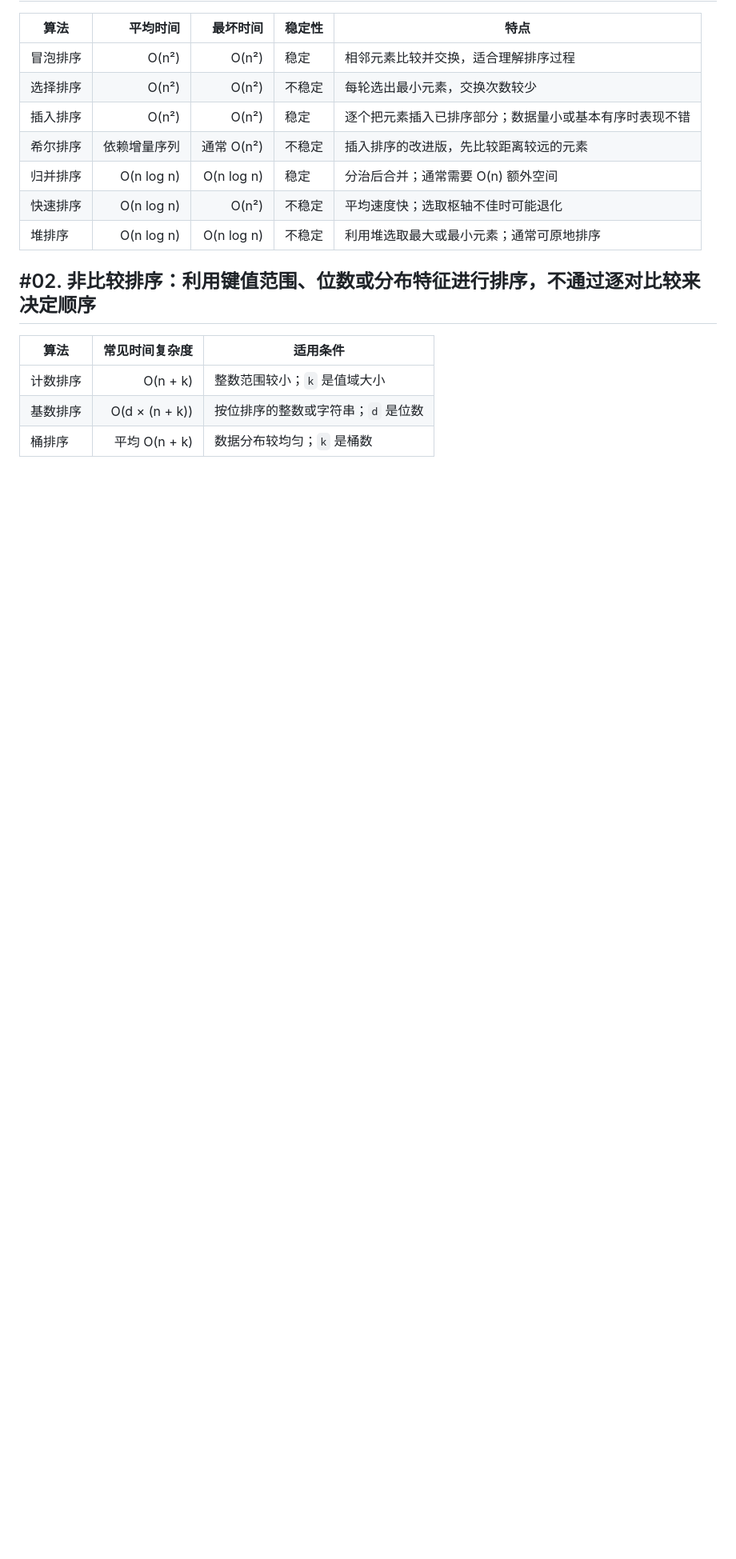
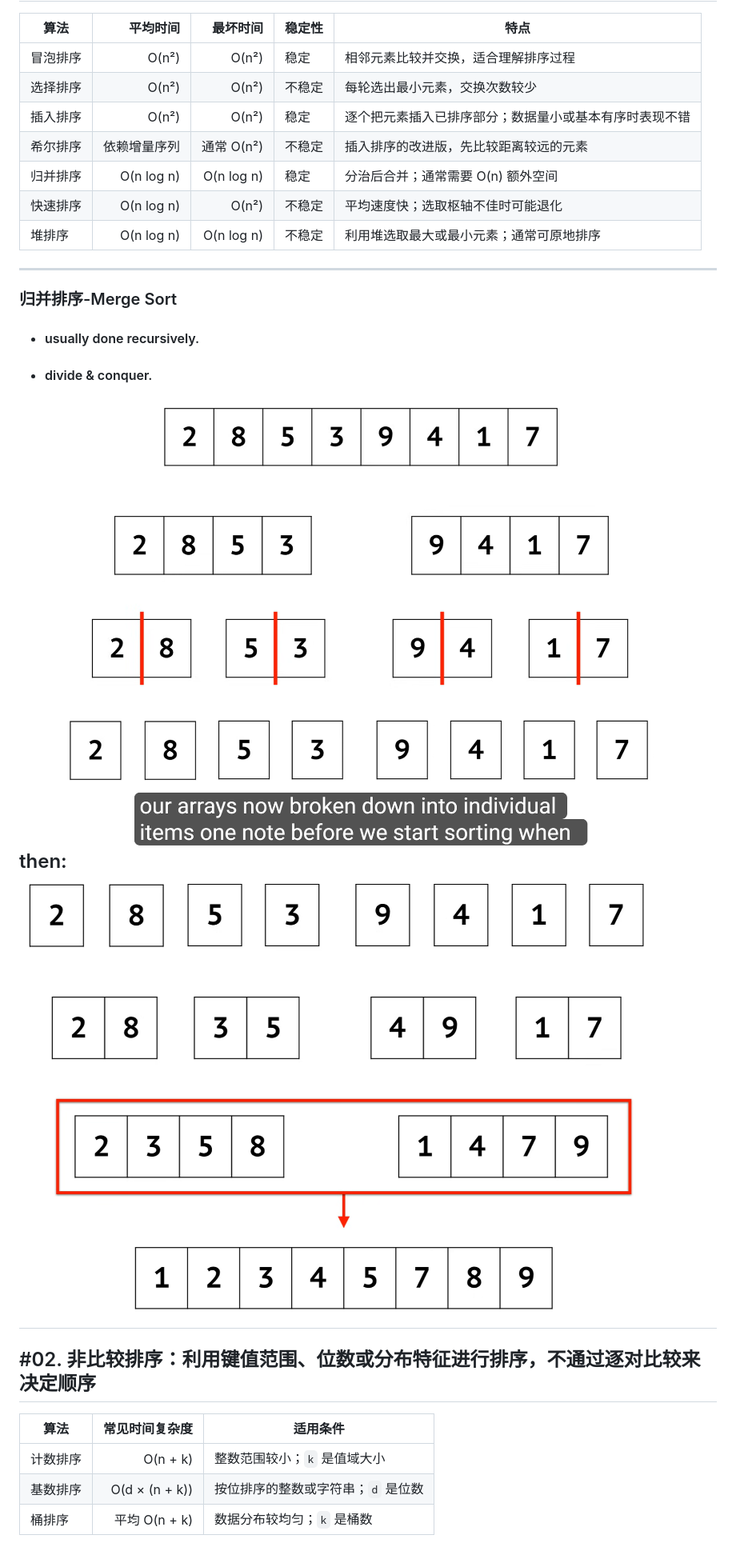
Before and after one commit to ElevenNie11/Awesome-DataStructure-Guide, a Markdown page: Sort/排序算法.md, the part around the change. Shown at 80% size. Rendered like a GitHub page; pictures changed too: Sort/images/merge-sort-2.png (added), Sort/images/merge-sort.png (added); blank space fills up the shorter version.

Commit message:
归并排序MergeSort

```diff
--- a/Sort/排序算法.md
+++ b/Sort/排序算法.md
@@ -11,6 +11,16 @@
 | 快速排序 | O(n log n) | O(n²) | 不稳定 | 平均速度快；选取枢轴不佳时可能退化 |
 | 堆排序 | O(n log n) | O(n log n) | 不稳定 | 利用堆选取最大或最小元素；通常可原地排序 |
 
+---
+
+### 归并排序-Merge Sort
+- #### usually done recursively.
+- #### divide & conquer.
+![alt 归并排序](images/merge-sort.png)
+then:
+![alt 归并排序](images/merge-sort-2.png)
+---
+
 ## #02. 非比较排序：利用键值范围、位数或分布特征进行排序，不通过逐对比较来决定顺序
 | 算法 | 常见时间复杂度 | 适用条件 |
 |---|---:|---|
```
Also changed, not shown: 1 other file.
